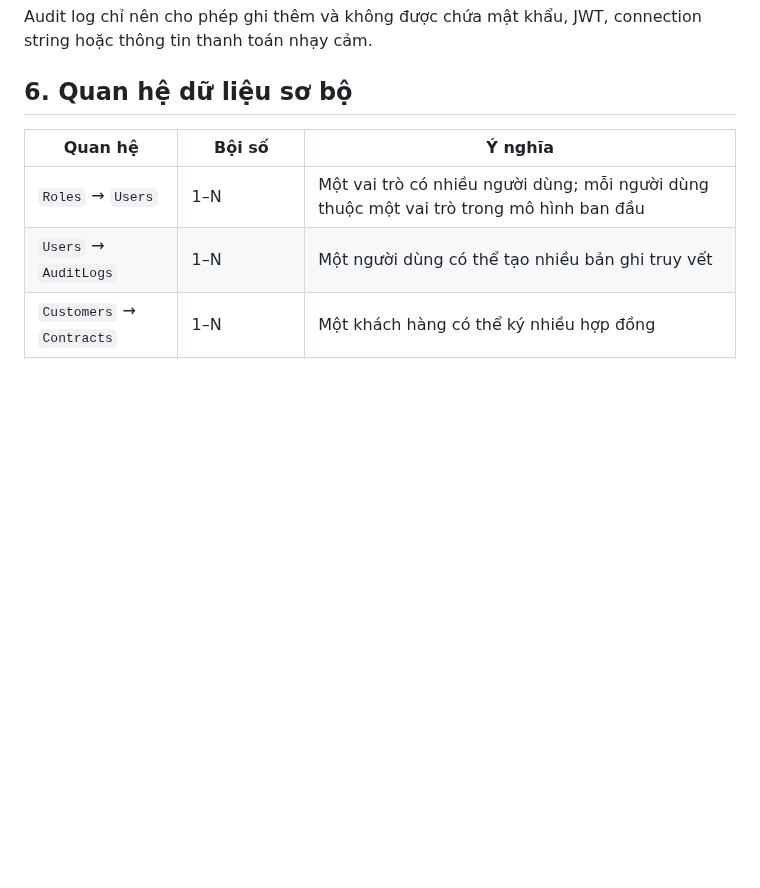
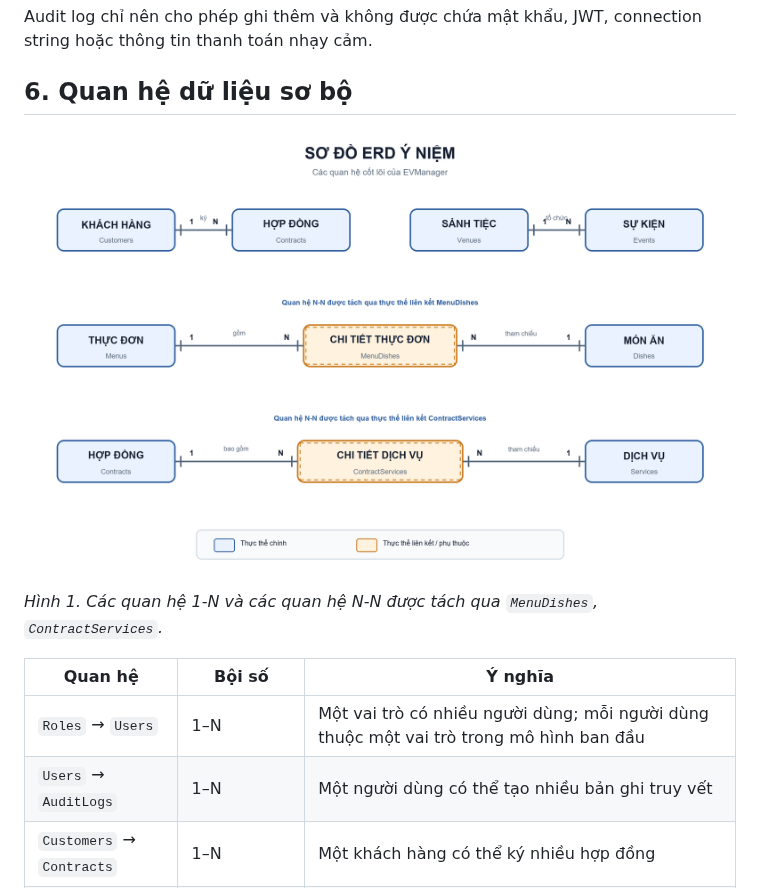
Before and after one commit to plhhoang2005/EVManager, a Markdown page: docs/design/initial-data-analysis.md, the part around the change. Rendered like a GitHub page; pictures changed too: docs/design/erd-conceptual.png (added); blank space fills up the shorter version.

Commit message:
docs: add conceptual ERD for issue 11

```diff
--- a/docs/design/initial-data-analysis.md
+++ b/docs/design/initial-data-analysis.md
@@ -216,6 +216,10 @@ Audit log chỉ nên cho phép ghi thêm và không được chứa mật khẩu
 
 ## 6. Quan hệ dữ liệu sơ bộ
 
+![Sơ đồ ERD ý niệm của EVManager](erd-conceptual.png)
+
+*Hình 1. Các quan hệ 1-N và các quan hệ N-N được tách qua `MenuDishes`, `ContractServices`.*
+
 | Quan hệ | Bội số | Ý nghĩa |
 |---|---|---|
 | `Roles` → `Users` | 1–N | Một vai trò có nhiều người dùng; mỗi người dùng thuộc một vai trò trong mô hình ban đầu |
```
Also changed, not shown: 1 other file.
